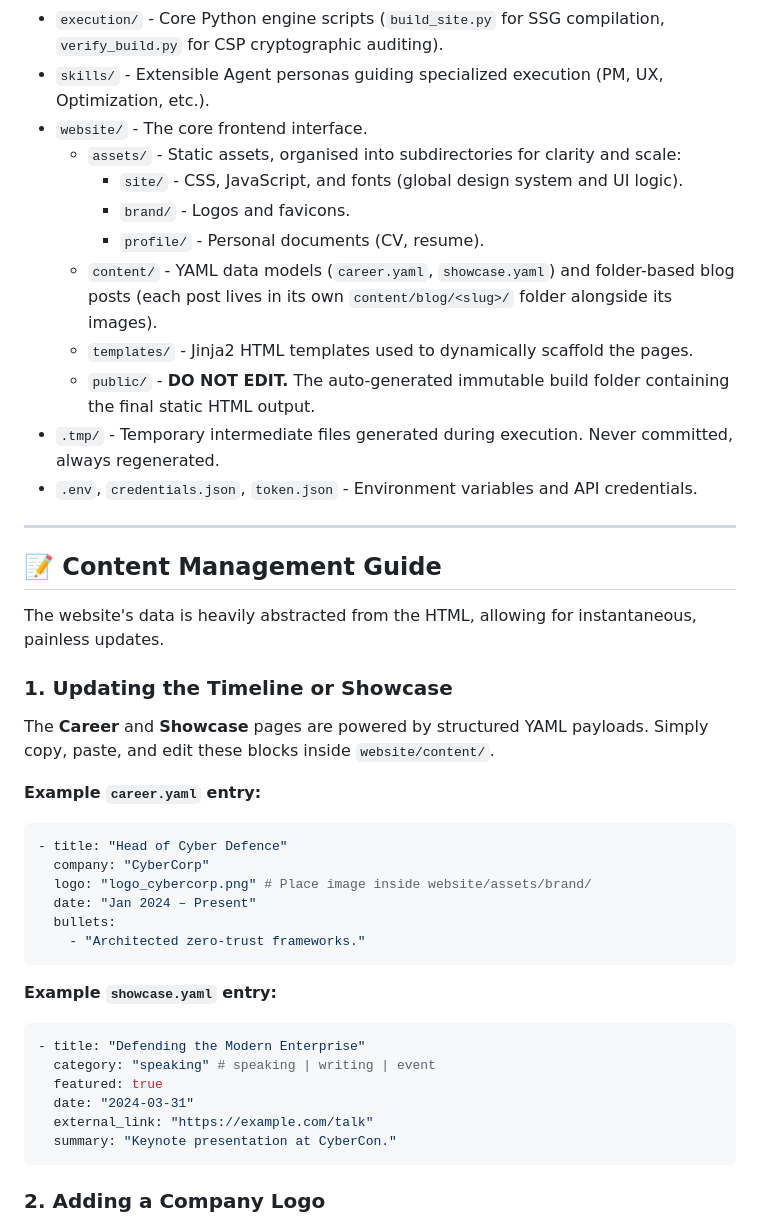
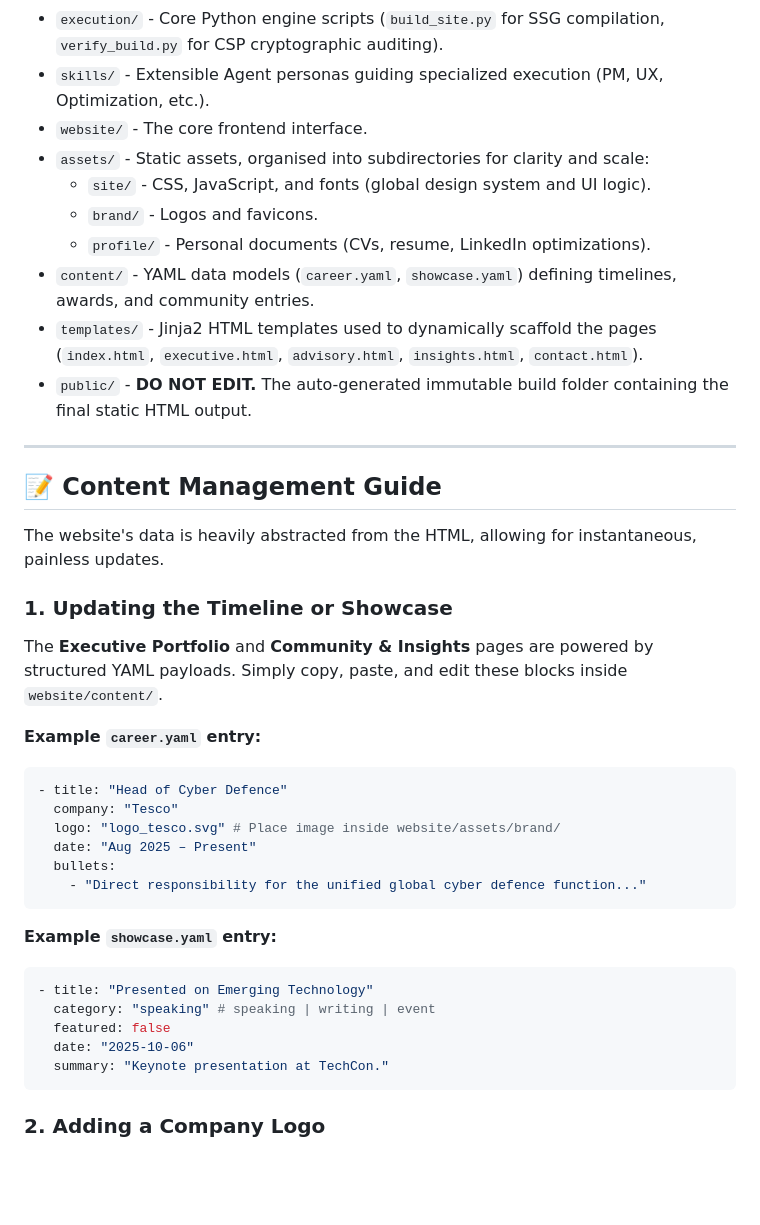
Before and after one commit to Haribu/PersonalWebsite, a Markdown page: README.md, the part around one of its changes. Drawn GitHub-style; blank space fills up the shorter version.

````diff
--- a/README.md
+++ b/README.md
@@ -37,15 +37,13 @@ For more details on interacting with the architecture as an agent, please refere
 * `execution/` - Core Python engine scripts (`build_site.py` for SSG compilation, `verify_build.py` for CSP cryptographic auditing).
 * `skills/` - Extensible Agent personas guiding specialized execution (PM, UX, Optimization, etc.).
 * `website/` - The core frontend interface.
-  * `assets/` - Static assets, organised into subdirectories for clarity and scale:
-    * `site/` - CSS, JavaScript, and fonts (global design system and UI logic).
-    * `brand/` - Logos and favicons.
-    * `profile/` - Personal documents (CV, resume).
-  * `content/` - YAML data models (`career.yaml`, `showcase.yaml`) and folder-based blog posts (each post lives in its own `content/blog/<slug>/` folder alongside its images).
-  * `templates/` - Jinja2 HTML templates used to dynamically scaffold the pages.
-  * `public/` - **DO NOT EDIT.** The auto-generated immutable build folder containing the final static HTML output.
-* `.tmp/` - Temporary intermediate files generated during execution. Never committed, always regenerated.
-* `.env`, `credentials.json`, `token.json` - Environment variables and API credentials.
+*   `assets/` - Static assets, organised into subdirectories for clarity and scale:
+    *   `site/` - CSS, JavaScript, and fonts (global design system and UI logic).
+    *   `brand/` - Logos and favicons.
+    *   `profile/` - Personal documents (CVs, resume, LinkedIn optimizations).
+*   `content/` - YAML data models (`career.yaml`, `showcase.yaml`) defining timelines, awards, and community entries.
+*   `templates/` - Jinja2 HTML templates used to dynamically scaffold the pages (`index.html`, `executive.html`, `advisory.html`, `insights.html`, `contact.html`).
+*   `public/` - **DO NOT EDIT.** The auto-generated immutable build folder containing the final static HTML output.
 
 ---
 
@@ -54,26 +52,25 @@ For more details on interacting with the architecture as an agent, please refere
 The website's data is heavily abstracted from the HTML, allowing for instantaneous, painless updates.
 
 ### 1. Updating the Timeline or Showcase
-The **Career** and **Showcase** pages are powered by structured YAML payloads. Simply copy, paste, and edit these blocks inside `website/content/`.
+The **Executive Portfolio** and **Community & Insights** pages are powered by structured YAML payloads. Simply copy, paste, and edit these blocks inside `website/content/`.
 
 **Example `career.yaml` entry:**
 ```yaml
 - title: "Head of Cyber Defence"
-  company: "CyberCorp"
-  logo: "logo_cybercorp.png" # Place image inside website/assets/brand/
-  date: "Jan 2024 – Present"
+  company: "Tesco"
+  logo: "logo_tesco.svg" # Place image inside website/assets/brand/
+  date: "Aug 2025 – Present"
   bullets:
-    - "Architected zero-trust frameworks."
+    - "Direct responsibility for the unified global cyber defence function..."
 ```
 
 **Example `showcase.yaml` entry:**
 ```yaml
-- title: "Defending the Modern Enterprise"
+- title: "Presented on Emerging Technology"
   category: "speaking" # speaking | writing | event
-  featured: true
-  date: "2024-03-31"
-  external_link: "https://example.com/talk"
-  summary: "Keynote presentation at CyberCon."
+  featured: false
+  date: "2025-10-06"
+  summary: "Keynote presentation at TechCon."
 ```
 
 ### 2. Adding a Company Logo
````
Also changed, not shown: other parts of README.md (+14 -36 lines).
